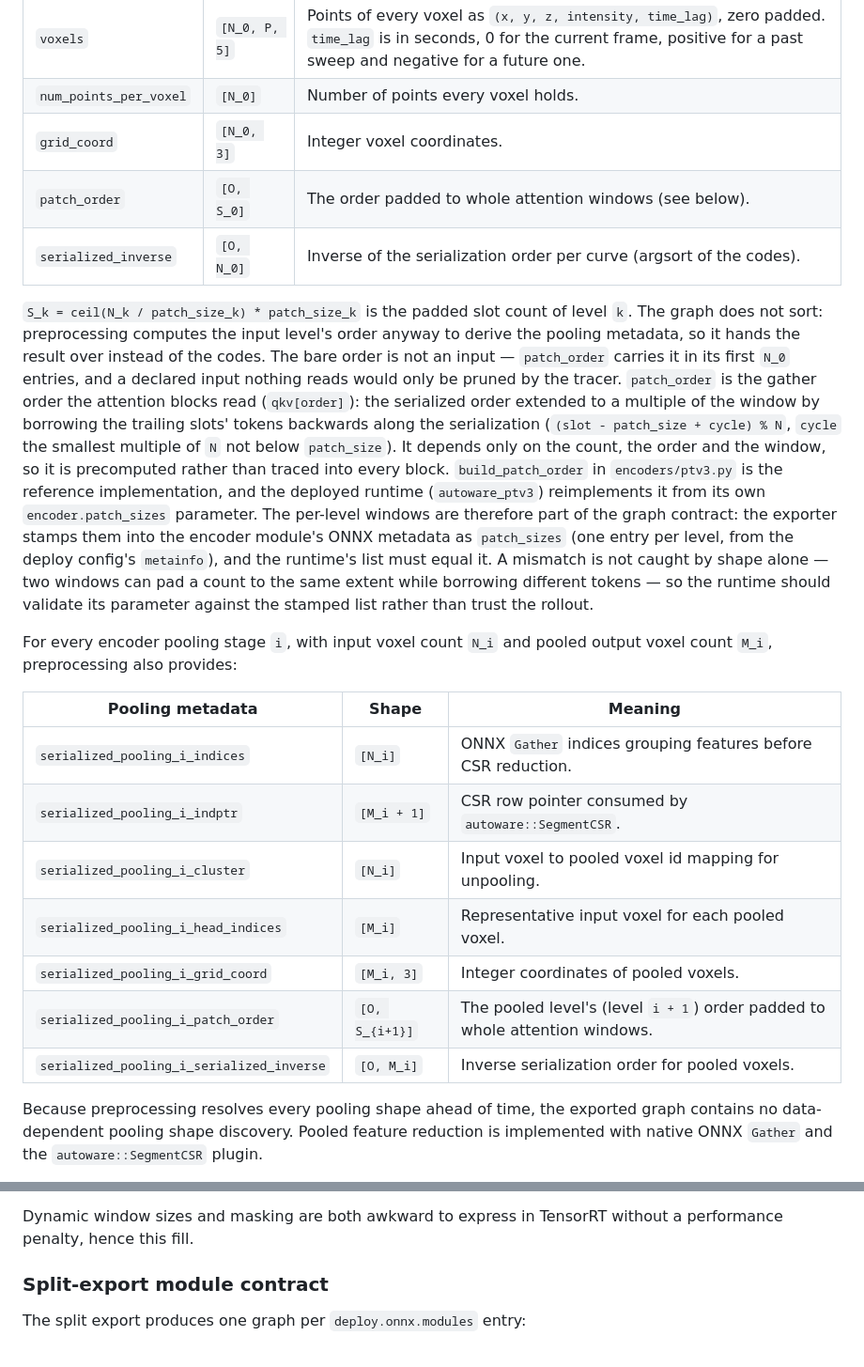
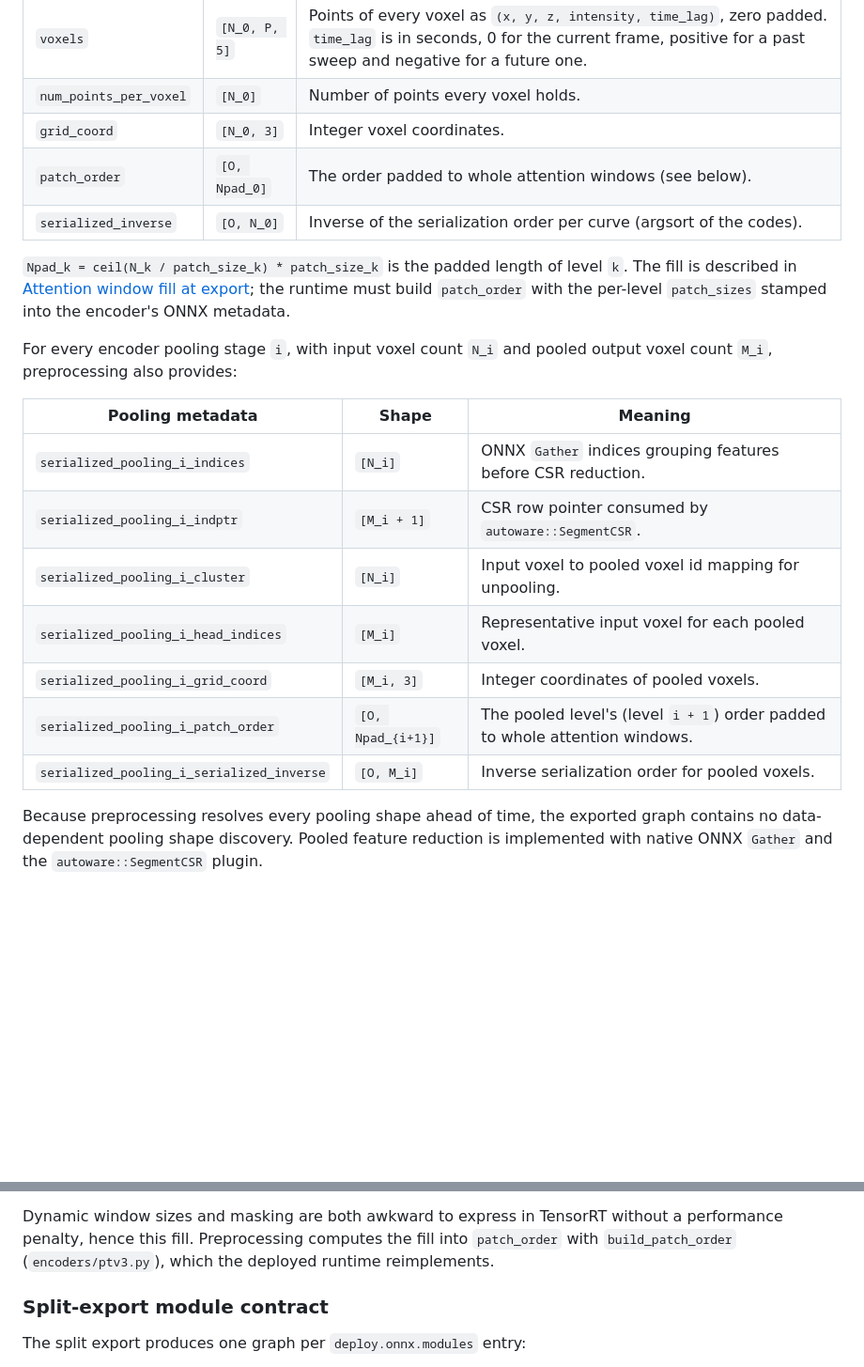
Before and after one commit to tier4/autoware-ml, a Markdown page: docs/models/ptv3.md, 2 parts joined by grey strips. Shown at 94% size. Rendered like a GitHub page; blank space fills up the shorter version.

Commit message:
docs(ptv3): shorten the patch_order contract note
Keep the padded-length definition and the patch_sizes requirement; the
fill itself is described under "Attention window fill at export". The
padded length is written Npad_k because P already denotes the points per
voxel.

Signed-off-by: vividf <yihsiang.fang@tier4.jp>

```diff
--- a/docs/models/ptv3.md
+++ b/docs/models/ptv3.md
@@ -149,41 +149,26 @@ number of serialization orders.
 | `voxels`               | `[N_0, P, 5]` | Points of every voxel as `(x, y, z, intensity, time_lag)`, zero padded. `time_lag` is in seconds, 0 for the current frame, positive for a past sweep and negative for a future one. |
 | `num_points_per_voxel` | `[N_0]`       | Number of points every voxel holds.                                                                                                                                                 |
 | `grid_coord`           | `[N_0, 3]`    | Integer voxel coordinates.                                                                                                                                                          |
-| `patch_order`          | `[O, S_0]`    | The order padded to whole attention windows (see below).                                                                                                                           |
-| `serialized_inverse`   | `[O, N_0]`    | Inverse of the serialization order per curve (argsort of the codes).                                                                                                               |
+| `patch_order`          | `[O, Npad_0]` | The order padded to whole attention windows (see below).                                                                                                                            |
+| `serialized_inverse`   | `[O, N_0]`    | Inverse of the serialization order per curve (argsort of the codes).                                                                                                                |
 
-`S_k = ceil(N_k / patch_size_k) * patch_size_k` is the padded slot count of level `k`.
-The graph does not sort: preprocessing computes the input level's order anyway
-to derive the pooling metadata, so it hands the result over instead of the codes.
-The bare order is not an input — `patch_order` carries it in its first `N_0`
-entries, and a declared input nothing reads would only be pruned by the tracer.
-`patch_order` is the gather order the attention blocks read (`qkv[order]`): the
-serialized order extended to a multiple of the window by borrowing the trailing
-slots' tokens backwards along the serialization
-(`(slot - patch_size + cycle) % N`, `cycle` the smallest multiple of `N` not
-below `patch_size`). It depends only on the count, the order and the window, so
-it is precomputed rather than traced into every block. `build_patch_order` in
-`encoders/ptv3.py` is the reference implementation, and the deployed runtime
-(`autoware_ptv3`) reimplements it from its own `encoder.patch_sizes` parameter.
-The per-level windows are therefore part of the graph contract: the exporter
-stamps them into the encoder module's ONNX metadata as `patch_sizes` (one entry
-per level, from the deploy config's `metainfo`), and the runtime's list must
-equal it. A mismatch is not caught by shape alone — two windows can pad a count
-to the same extent while borrowing different tokens — so the runtime should
-validate its parameter against the stamped list rather than trust the rollout.
+`Npad_k = ceil(N_k / patch_size_k) * patch_size_k` is the padded length of level `k`. The
+fill is described in [Attention window fill at export](#attention-window-fill-at-export);
+the runtime must build `patch_order` with the per-level `patch_sizes` stamped into the
+encoder's ONNX metadata.
 
 For every encoder pooling stage `i`, with input voxel count `N_i` and pooled
 output voxel count `M_i`, preprocessing also provides:
 
-| Pooling metadata                          | Shape          | Meaning                                                                     |
-| ----------------------------------------- | -------------- | --------------------------------------------------------------------------- |
-| `serialized_pooling_i_indices`            | `[N_i]`        | ONNX `Gather` indices grouping features before CSR reduction.               |
-| `serialized_pooling_i_indptr`             | `[M_i + 1]`    | CSR row pointer consumed by `autoware::SegmentCSR`.                         |
-| `serialized_pooling_i_cluster`            | `[N_i]`        | Input voxel to pooled voxel id mapping for unpooling.                       |
-| `serialized_pooling_i_head_indices`       | `[M_i]`        | Representative input voxel for each pooled voxel.                           |
-| `serialized_pooling_i_grid_coord`         | `[M_i, 3]`     | Integer coordinates of pooled voxels.                                       |
-| `serialized_pooling_i_patch_order`        | `[O, S_{i+1}]` | The pooled level's (level `i + 1`) order padded to whole attention windows. |
-| `serialized_pooling_i_serialized_inverse` | `[O, M_i]`     | Inverse serialization order for pooled voxels.                              |
+| Pooling metadata                          | Shape             | Meaning                                                                     |
+| ----------------------------------------- | ----------------- | --------------------------------------------------------------------------- |
+| `serialized_pooling_i_indices`            | `[N_i]`           | ONNX `Gather` indices grouping features before CSR reduction.               |
+| `serialized_pooling_i_indptr`             | `[M_i + 1]`       | CSR row pointer consumed by `autoware::SegmentCSR`.                         |
+| `serialized_pooling_i_cluster`            | `[N_i]`           | Input voxel to pooled voxel id mapping for unpooling.                       |
+| `serialized_pooling_i_head_indices`       | `[M_i]`           | Representative input voxel for each pooled voxel.                           |
+| `serialized_pooling_i_grid_coord`         | `[M_i, 3]`        | Integer coordinates of pooled voxels.                                       |
+| `serialized_pooling_i_patch_order`        | `[O, Npad_{i+1}]` | The pooled level's (level `i + 1`) order padded to whole attention windows. |
+| `serialized_pooling_i_serialized_inverse` | `[O, M_i]`        | Inverse serialization order for pooled voxels.                              |
 
 Because preprocessing resolves every pooling shape ahead of time, the exported
 graph contains no data-dependent pooling shape discovery. Pooled feature
@@ -204,6 +189,8 @@ sample of `n` voxels needs its last window filled unless `n` is a multiple of `K
 
 Dynamic window sizes and masking are both awkward to express in TensorRT without
 a performance penalty, hence this fill.
+Preprocessing computes the fill into `patch_order` with `build_patch_order`
+(`encoders/ptv3.py`), which the deployed runtime reimplements.
 
 ### Split-export module contract
 
```
